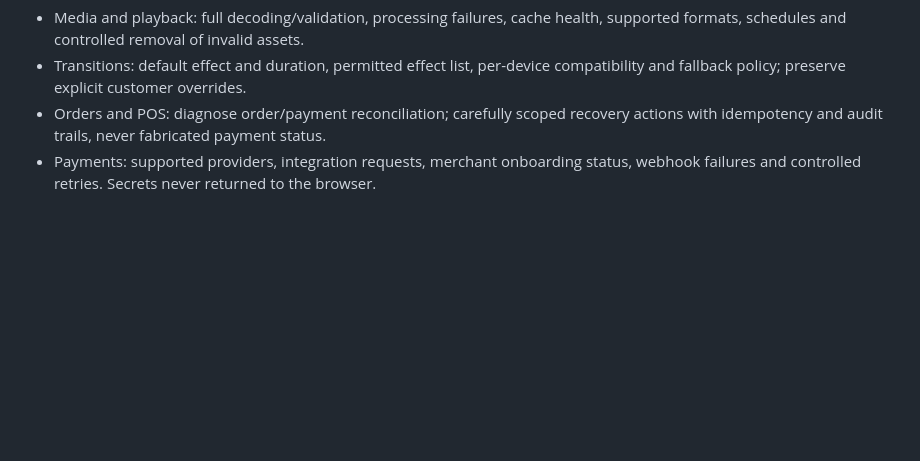
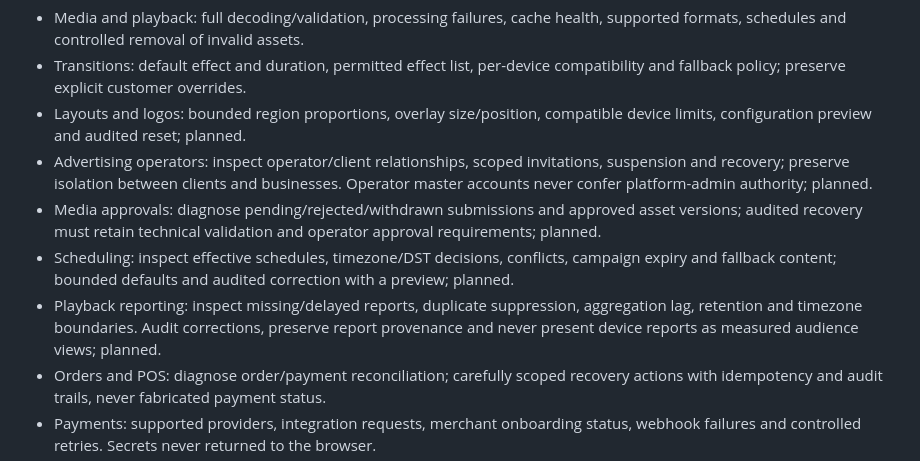
Before and after one commit to Nichlaus/DiscreteSignage, a Markdown page: docs/ADMIN_PORTAL.md, the part around the change. Rendered like a GitHub page; blank space fills up the shorter version.

```diff
--- a/docs/ADMIN_PORTAL.md
+++ b/docs/ADMIN_PORTAL.md
@@ -47,6 +47,21 @@ clears when renewal fails. These admin controls are planned, not implemented.
   supported formats, schedules and controlled removal of invalid assets.
 - Transitions: default effect and duration, permitted effect list, per-device
   compatibility and fallback policy; preserve explicit customer overrides.
+- Layouts and logos: bounded region proportions, overlay size/position, compatible
+  device limits, configuration preview and audited reset; planned.
+- Advertising operators: inspect operator/client relationships, scoped invitations,
+  suspension and recovery; preserve isolation between clients and businesses.
+  Operator master accounts never confer platform-admin authority; planned.
+- Media approvals: diagnose pending/rejected/withdrawn submissions and approved
+  asset versions; audited recovery must retain technical validation and operator
+  approval requirements; planned.
+- Scheduling: inspect effective schedules, timezone/DST decisions, conflicts,
+  campaign expiry and fallback content; bounded defaults and audited correction
+  with a preview; planned.
+- Playback reporting: inspect missing/delayed reports, duplicate suppression,
+  aggregation lag, retention and timezone boundaries. Audit corrections, preserve
+  report provenance and never present device reports as measured audience views;
+  planned.
 - Orders and POS: diagnose order/payment reconciliation; carefully scoped recovery
   actions with idempotency and audit trails, never fabricated payment status.
 - Payments: supported providers, integration requests, merchant onboarding status,
```
Also changed, not shown: docs/RELEASE_PLAN.md (+36 -0 lines).
